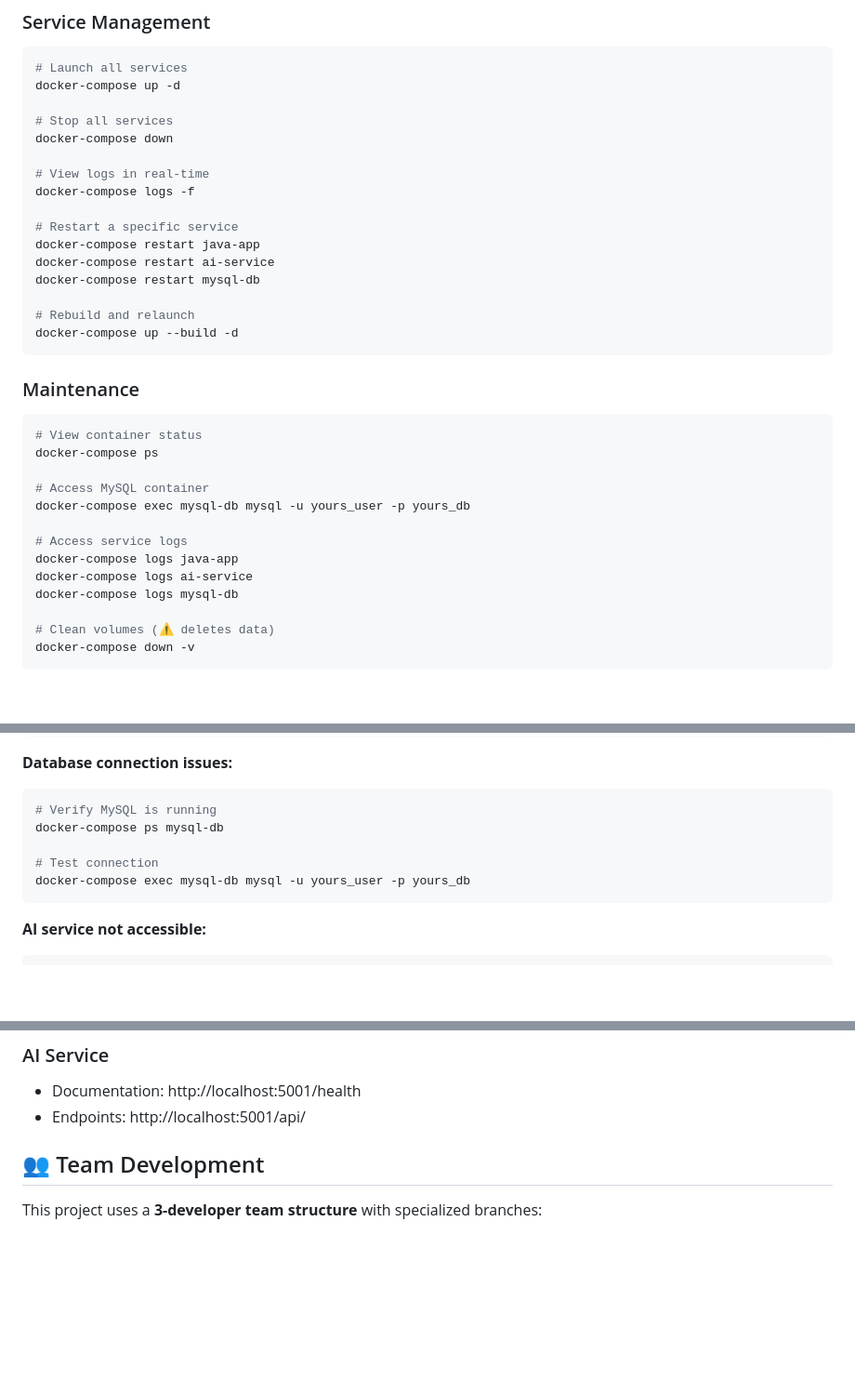
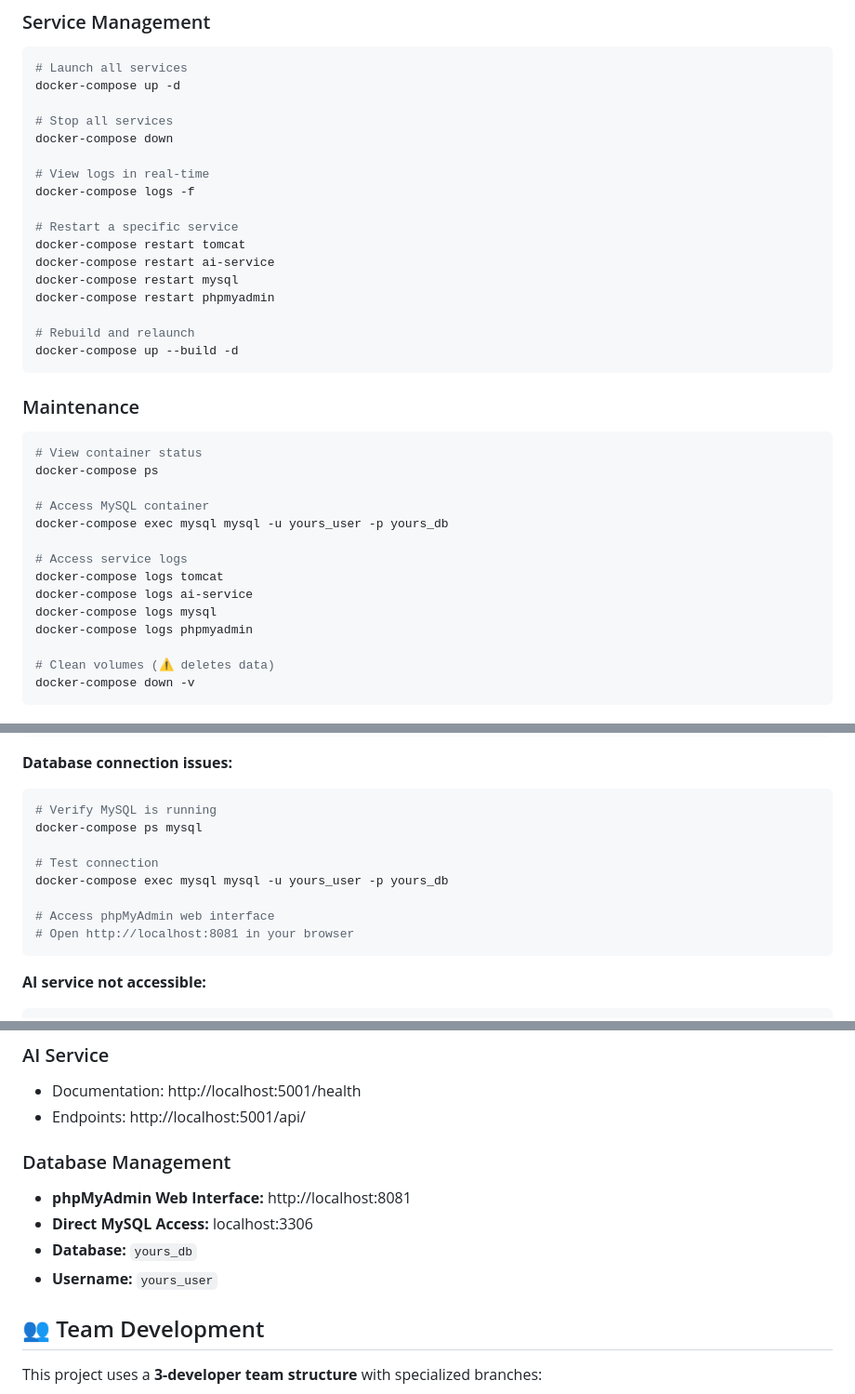
Before and after one commit to mbelouar/YOURS, a Markdown page: README.md, 3 parts joined by grey strips. Shown at 93% size. Drawn GitHub-style; blank space fills up the shorter version.

````diff
--- a/README.md
+++ b/README.md
@@ -69,9 +85,10 @@ docker-compose down
 docker-compose logs -f
 
 # Restart a specific service
-docker-compose restart java-app
+docker-compose restart tomcat
 docker-compose restart ai-service
-docker-compose restart mysql-db
+docker-compose restart mysql
+docker-compose restart phpmyadmin
 
 # Rebuild and relaunch
 docker-compose up --build -d
@@ -84,12 +101,13 @@ docker-compose up --build -d
 docker-compose ps
 
 # Access MySQL container
-docker-compose exec mysql-db mysql -u yours_user -p yours_db
+docker-compose exec mysql mysql -u yours_user -p yours_db
 
 # Access service logs
-docker-compose logs java-app
+docker-compose logs tomcat
 docker-compose logs ai-service
-docker-compose logs mysql-db
+docker-compose logs mysql
+docker-compose logs phpmyadmin
 
 # Clean volumes (⚠️ deletes data)
 docker-compose down -v
@@ -295,10 +340,13 @@ docker-compose up --build -d
 
 ```bash
 # Verify MySQL is running
-docker-compose ps mysql-db
+docker-compose ps mysql
 
 # Test connection
-docker-compose exec mysql-db mysql -u yours_user -p yours_db
+docker-compose exec mysql mysql -u yours_user -p yours_db
+
+# Access phpMyAdmin web interface
+# Open http://localhost:8081 in your browser
 ```
 
 **AI service not accessible:**
@@ -335,6 +383,13 @@ docker-compose up --build -d
 
 - Documentation: http://localhost:5001/health
 - Endpoints: http://localhost:5001/api/
+
+### Database Management
+
+- **phpMyAdmin Web Interface:** http://localhost:8081
+- **Direct MySQL Access:** localhost:3306
+- **Database:** `yours_db`
+- **Username:** `yours_user`
 
 ## 👥 Team Development
 
````
Also changed, not shown: other parts of README.md (+50 -7 lines).
